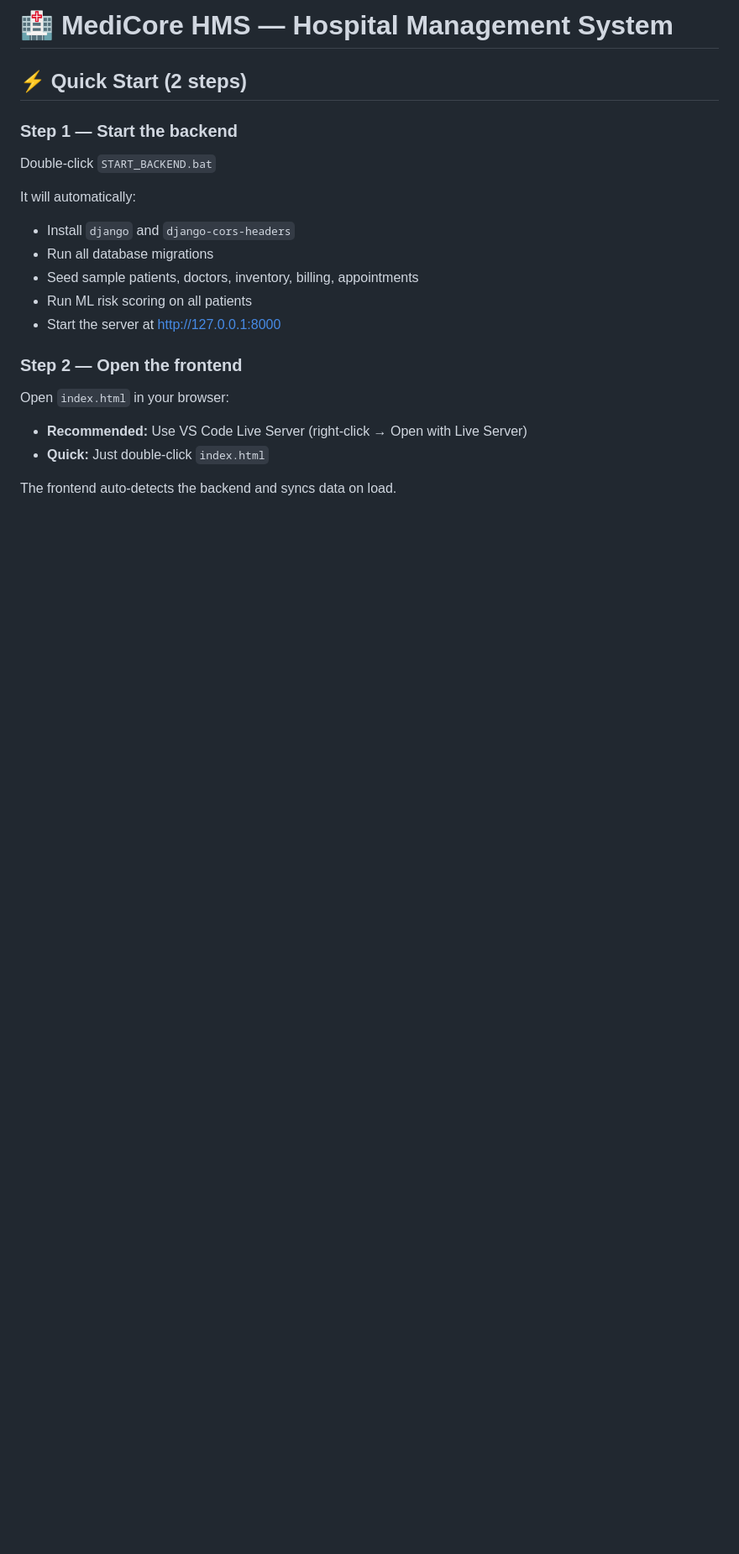
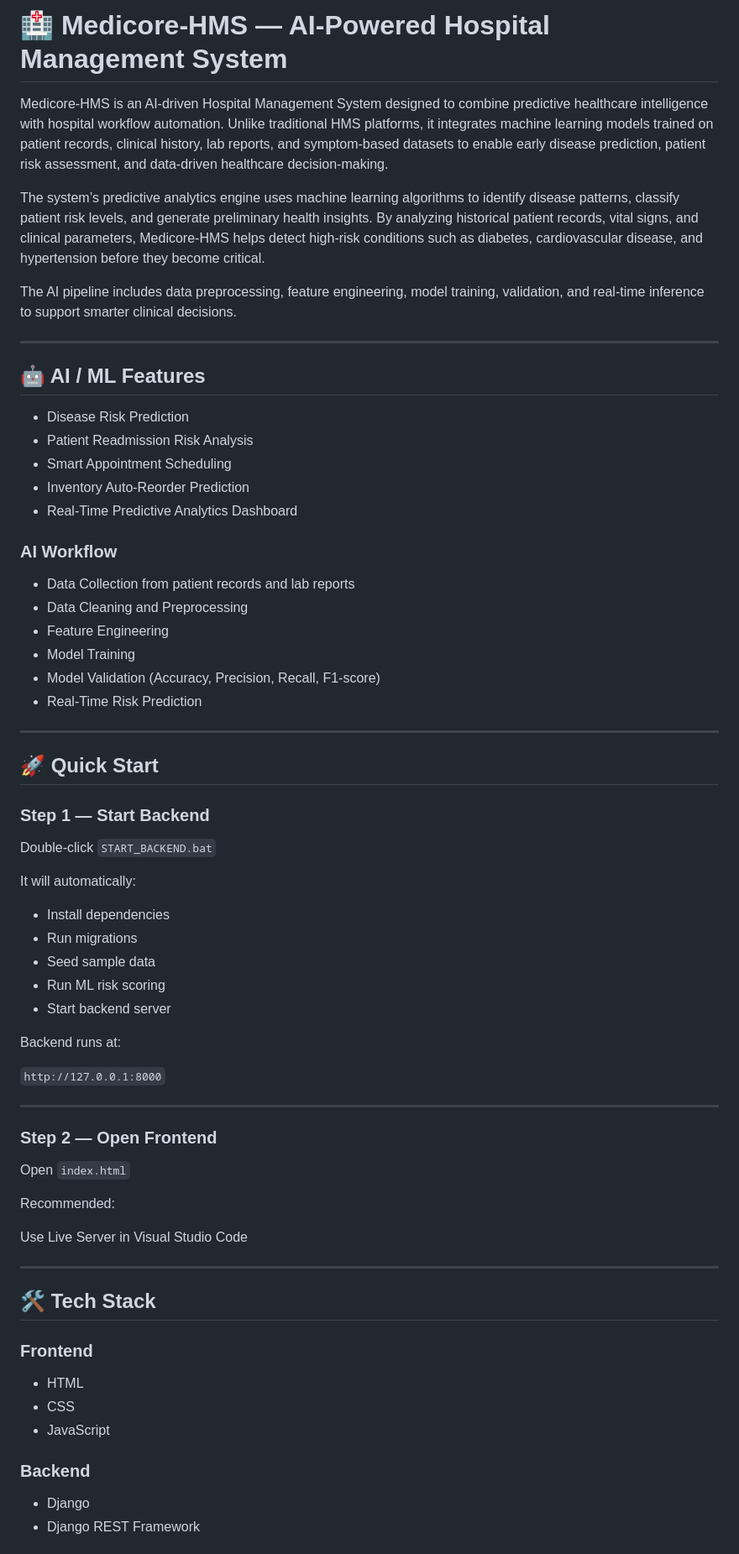
Before and after one commit to PranjalChhetri/Medicore-HMS, a Markdown page: README.md, the part around one of its changes. Shown at 84% size. Rendered like a GitHub page; blank space fills up the shorter version.

```diff
--- a/README.md
+++ b/README.md
@@ -1,20 +1,72 @@
-# 🏥 MediCore HMS — Hospital Management System
+# 🏥 Medicore-HMS — AI-Powered Hospital Management System
 
-## ⚡ Quick Start (2 steps)
+Medicore-HMS is an AI-driven Hospital Management System designed to combine predictive healthcare intelligence with hospital workflow automation. Unlike traditional HMS platforms, it integrates machine learning models trained on patient records, clinical history, lab reports, and symptom-based datasets to enable early disease prediction, patient risk assessment, and data-driven healthcare decision-making.
 
-### Step 1 — Start the backend
+The system’s predictive analytics engine uses machine learning algorithms to identify disease patterns, classify patient risk levels, and generate preliminary health insights. By analyzing historical patient records, vital signs, and clinical parameters, Medicore-HMS helps detect high-risk conditions such as diabetes, cardiovascular disease, and hypertension before they become critical.
+
+The AI pipeline includes data preprocessing, feature engineering, model training, validation, and real-time inference to support smarter clinical decisions.
+
+---
+
+## 🤖 AI / ML Features
+
+* Disease Risk Prediction
+* Patient Readmission Risk Analysis
+* Smart Appointment Scheduling
+* Inventory Auto-Reorder Prediction
+* Real-Time Predictive Analytics Dashboard
+
+### AI Workflow
+
+* Data Collection from patient records and lab reports
+* Data Cleaning and Preprocessing
+* Feature Engineering
+* Model Training
+* Model Validation (Accuracy, Precision, Recall, F1-score)
+* Real-Time Risk Prediction
+
+---
+
+## 🚀 Quick Start
+
+### Step 1 — Start Backend
+
 Double-click `START_BACKEND.bat`
 
 It will automatically:
-- Install `django` and `django-cors-headers`
-- Run all database migrations
-- Seed sample patients, doctors, inventory, billing, appointments
-- Run ML risk scoring on all patients
-- Start the server at http://127.0.0.1:8000
 
-### Step 2 — Open the frontend
-Open `index.html` in your browser:
-- **Recommended:** Use VS Code Live Server (right-click → Open with Live Server)
-- **Quick:** Just double-click `index.html`
+* Install dependencies
+* Run migrations
+* Seed sample data
+* Run ML risk scoring
+* Start backend server
 
-The frontend auto-detects the backend and syncs data on load.
+Backend runs at:
+
+`http://127.0.0.1:8000`
+
+---
+
+### Step 2 — Open Frontend
+
+Open `index.html`
+
+Recommended:
+
+Use Live Server in Visual Studio Code
+
+---
+
+## 🛠 Tech Stack
+
+### Frontend
+
+* HTML
+* CSS
+* JavaScript
+
+### Backend
+
+* Django
+* Django REST Framework
+
```
Also changed, not shown: other parts of README.md (+27 -14 lines).
